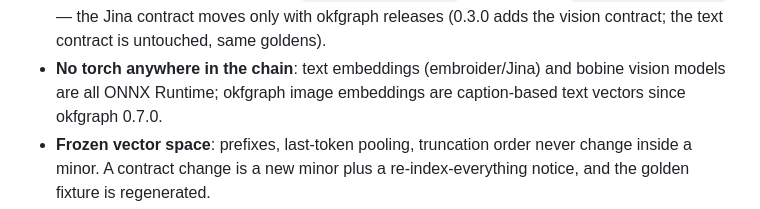
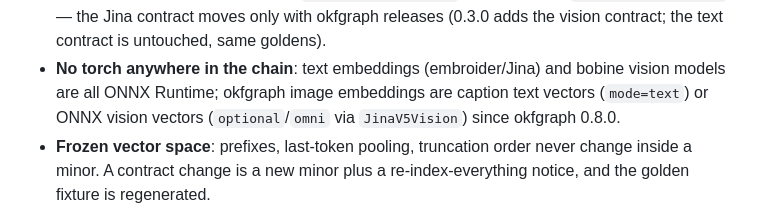
Before and after one commit to opticsWolf/embroider, a Markdown page: COMPAT.md, the part around the change. Rendered like a GitHub page.

Commit message:
docs: COMPAT vision rule (0.8.0 image routes)

```diff
--- a/COMPAT.md
+++ b/COMPAT.md
@@ -20,7 +20,8 @@ Rules:
   is untouched, same goldens).
 - **No torch anywhere in the chain**: text embeddings (embroider/Jina) and
   bobine vision models are all ONNX Runtime; okfgraph image embeddings are
-  caption-based text vectors since okfgraph 0.7.0.
+  caption text vectors (`mode=text`) or ONNX vision vectors (`optional`/`omni`
+  via `JinaV5Vision`) since okfgraph 0.8.0.
 - **Frozen vector space**: prefixes, last-token pooling, truncation order
   never change inside a minor. A contract change is a new minor plus a
   re-index-everything notice, and the golden fixture is regenerated.
```
